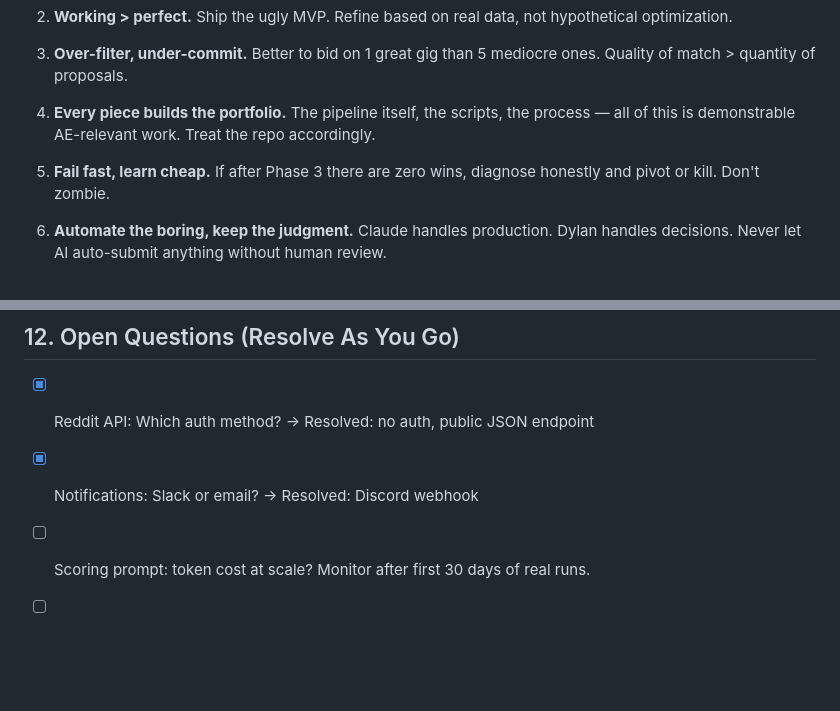
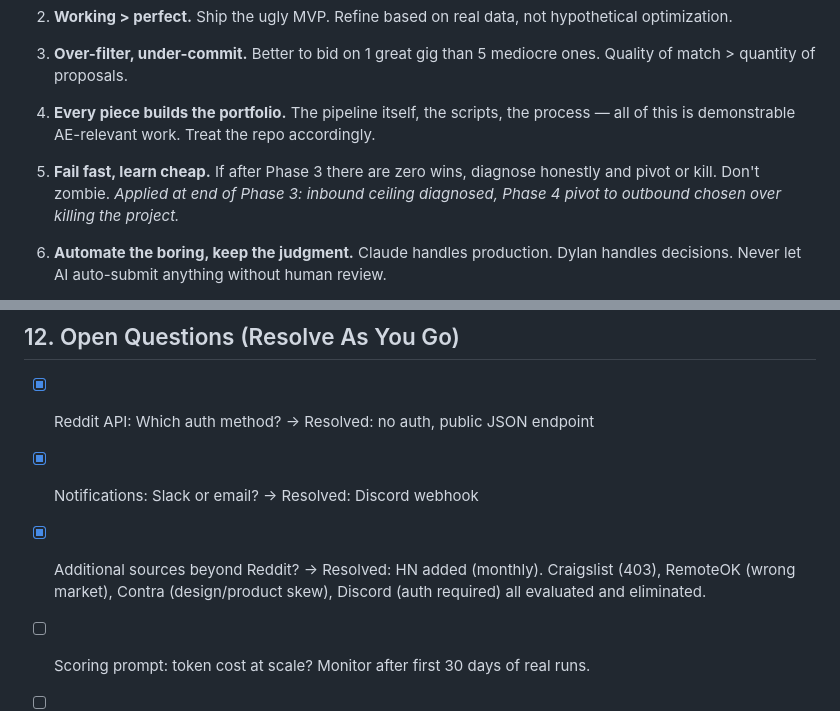
Before and after one commit to mcgrath-dylan/gigflow, a Markdown page: docs/PROJECT_NORTH_STAR.md, 2 parts joined by grey strips. Drawn GitHub-style; blank space fills up the shorter version.

```diff
--- a/docs/PROJECT_NORTH_STAR.md
+++ b/docs/PROJECT_NORTH_STAR.md
@@ -381,7 +394,7 @@ Tied to phases, not calendar weeks. Dylan moves fast — don't artificially slow
 
 4. **Every piece builds the portfolio.** The pipeline itself, the scripts, the process — all of this is demonstrable AE-relevant work. Treat the repo accordingly.
 
-5. **Fail fast, learn cheap.** If after Phase 3 there are zero wins, diagnose honestly and pivot or kill. Don't zombie.
+5. **Fail fast, learn cheap.** If after Phase 3 there are zero wins, diagnose honestly and pivot or kill. Don't zombie. *Applied at end of Phase 3: inbound ceiling diagnosed, Phase 4 pivot to outbound chosen over killing the project.*
 
 6. **Automate the boring, keep the judgment.** Claude handles production. Dylan handles decisions. Never let AI auto-submit anything without human review.
 
@@ -412,6 +425,7 @@ Tied to phases, not calendar weeks. Dylan moves fast — don't artificially slow
 
 - [x] Reddit API: Which auth method? → Resolved: no auth, public JSON endpoint
 - [x] Notifications: Slack or email? → Resolved: Discord webhook
+- [x] Additional sources beyond Reddit? → Resolved: HN added (monthly). Craigslist (403), RemoteOK (wrong market), Contra (design/product skew), Discord (auth required) all evaluated and eliminated.
 - [ ] Scoring prompt: token cost at scale? Monitor after first 30 days of real runs.
 - [ ] Pricing strategy: Undercut market to win first gigs, or price fair from day one?
 - [ ] Legal: Do we need a simple freelance contract template? Payment terms?
```
Also changed, not shown: other parts of docs/PROJECT_NORTH_STAR.md (+45 -32 lines).
